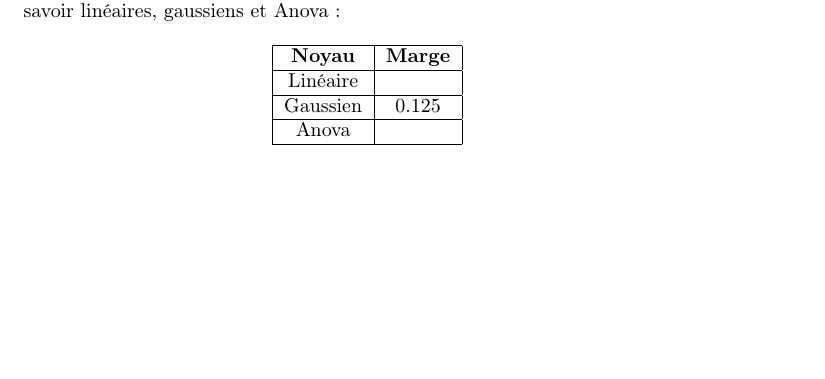
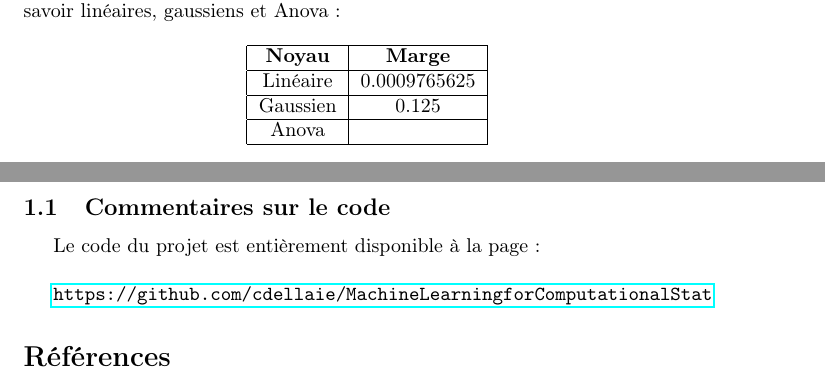
Before and after one commit to cdellaie/MachineLearningforComputationalStat, a LaTeX paper (Rapport/Dell'Aiera_Prévosteau, Machine Learning for Computational Statistics.tex): part of page 3 of 4 before the commit and two parts of pages 3 and 4 of 4 after it, the two joined at a grey line, cut so that both start at the same text, the shorter picture padded with empty space. Compiled offline with pdfLaTeX.

Commit message:
Dernière version du rapport + Code
Le code a été mieux commenté.
J'ai calculé les C optimaux pour le noyau gaussien et linéaire. Pour
Anova ça prend trop de temps ( si tu y arrives avec ton ordi)
Les vecteurs GaussianPred et LinearPred donnent la prédiction avec les
meilleurs C.

```diff
--- a/Rapport/Dell'Aiera_Prévosteau, Machine Learning for Computational Statistics.tex
+++ b/Rapport/Dell'Aiera_Prévosteau, Machine Learning for Computational Statistics.tex
@@ -7,6 +7,9 @@
 \usepackage{amsthm}
 \usepackage{graphicx}
 \usepackage{subfigure}
+\usepackage{hyperref}
+
+
 
 \title{Apprentissage Statistique en Génomique}
 \author{Dell'Aiera Clément, Prévosteau Clément}
@@ -50,7 +53,7 @@ Voici les marges optimales obtenues sur les 3 noyaux les plus efficaces, à savo
 \hline
 \textbf{Noyau} & \textbf{Marge}\\
 \hline
-Linéaire & \\
+Linéaire & 0.0009765625\\
 \hline
 Gaussien & 0.125 \\
 \hline
@@ -67,6 +70,13 @@ Anova & \\
 \label{fig:AUC Poly}
 \end{figure}
 
+\subsection{Commentaires sur le code}
+
+Le code du projet est entièrement disponible à la page :\\
+
+\url{https://github.com/cdellaie/MachineLearningforComputationalStat}
+
+
 
 
 \bibliographystyle{plain}
```
Also changed, not shown: Rapport/Dell'Aiera_Prévosteau, Machine Learning for Computational Statistics.pdf, 5 other files.
